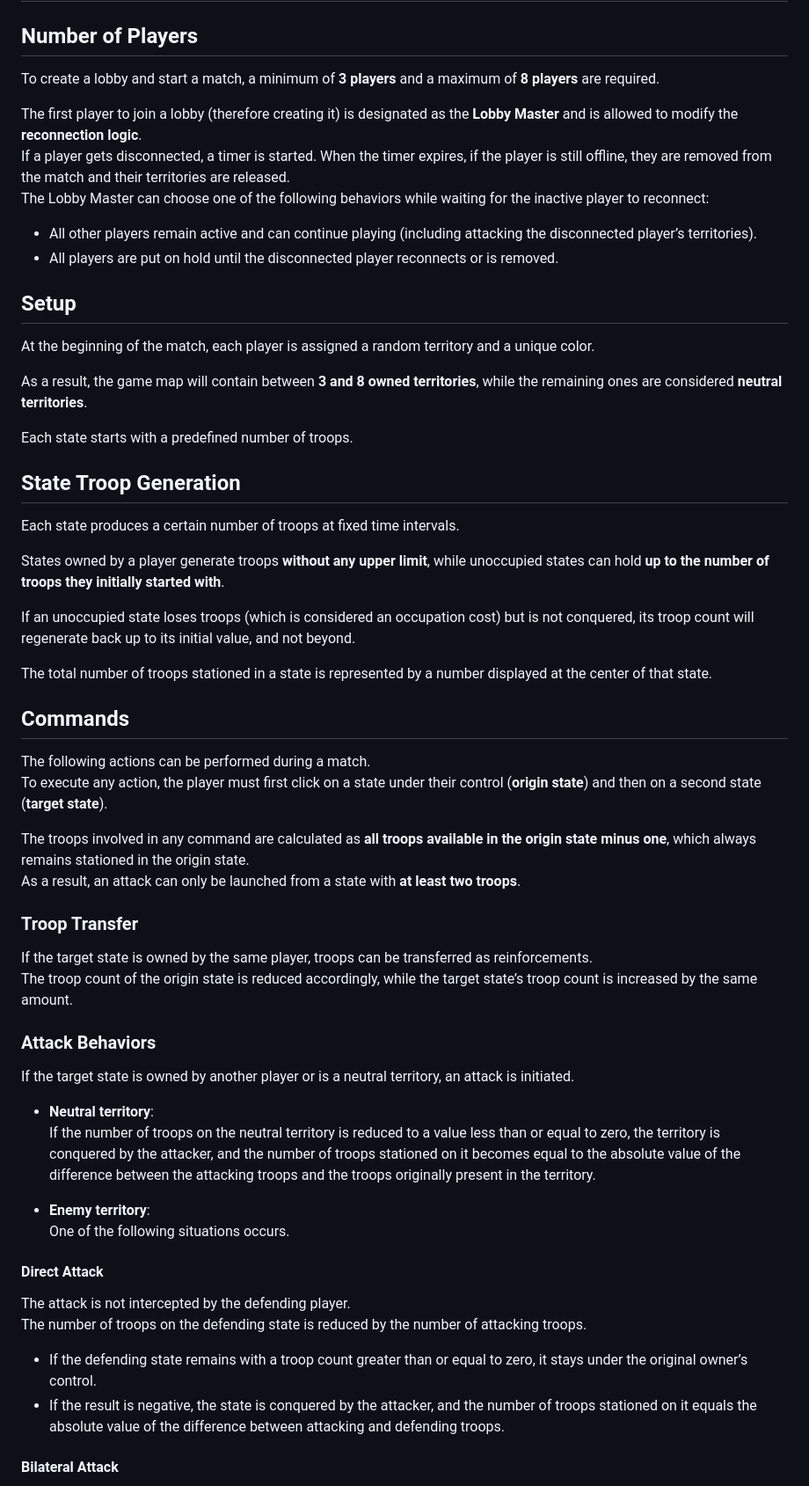
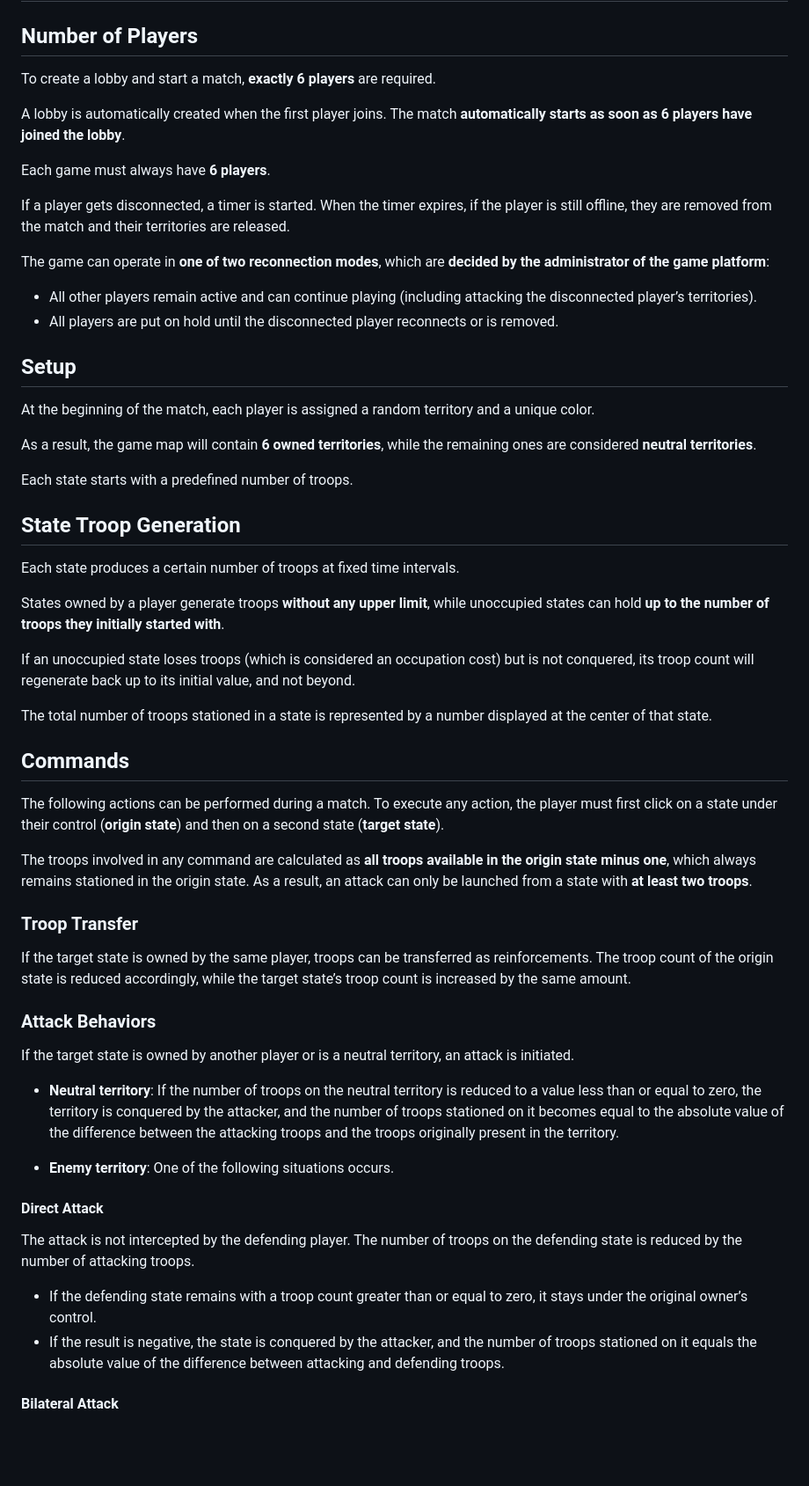
Before and after one commit to Caffeine-And-Code/DistributedStateIO, a Markdown page: rules.md, the part around one of its changes. Shown at 88% size. Rendered like a GitHub page; blank space fills up the shorter version.

Commit message:
Revise game rules for player count and reconnection
Updated player requirements and match rules to ensure exactly 6 players are needed. Clarified reconnection modes and adjusted troop counts in various sections.

```diff
--- a/rules.md
+++ b/rules.md
@@ -2,25 +2,27 @@
 
 ## Number of Players
 
-To create a lobby and start a match, a minimum of **3 players** and a maximum of **8 players** are required.
+To create a lobby and start a match, **exactly 6 players** are required.
 
-The first player to join a lobby (therefore creating it) is designated as the **Lobby Master** and is allowed to modify the **reconnection logic**.
+A lobby is automatically created when the first player joins.
+The match **automatically starts as soon as 6 players have joined the lobby**.
+
+Each game must always have **6 players**.
+
 If a player gets disconnected, a timer is started. When the timer expires, if the player is still offline, they are removed from the match and their territories are released.
-The Lobby Master can choose one of the following behaviors while waiting for the inactive player to reconnect:
+
+The game can operate in **one of two reconnection modes**, which are **decided by the administrator of the game platform**:
+
 - All other players remain active and can continue playing (including attacking the disconnected player’s territories).
 - All players are put on hold until the disconnected player reconnects or is removed.
-
-
 
 ## Setup
 
 At the beginning of the match, each player is assigned a random territory and a unique color.
 
-As a result, the game map will contain between **3 and 8 owned territories**, while the remaining ones are considered **neutral territories**.
+As a result, the game map will contain **6 owned territories**, while the remaining ones are considered **neutral territories**.
 
 Each state starts with a predefined number of troops.
-
-
 
 ## State Troop Generation
 
@@ -32,8 +34,6 @@ If an unoccupied state loses troops (which is considered an occupation cost) but
 
 The total number of troops stationed in a state is represented by a number displayed at the center of that state.
 
-
-
 ## Commands
 
 The following actions can be performed during a match.
@@ -42,26 +42,20 @@ To execute any action, the player must first click on a state under their contro
 The troops involved in any command are calculated as **all troops available in the origin state minus one**, which always remains stationed in the origin state.
 As a result, an attack can only be launched from a state with **at least two troops**.
 
-
-
 ### Troop Transfer
 
 If the target state is owned by the same player, troops can be transferred as reinforcements.
 The troop count of the origin state is reduced accordingly, while the target state’s troop count is increased by the same amount.
 
-
-
 ### Attack Behaviors
 
 If the target state is owned by another player or is a neutral territory, an attack is initiated.
 
-- **Neutral territory**:
+* **Neutral territory**:
   If the number of troops on the neutral territory is reduced to a value less than or equal to zero, the territory is conquered by the attacker, and the number of troops stationed on it becomes equal to the absolute value of the difference between the attacking troops and the troops originally present in the territory.
 
-- **Enemy territory**:
+* **Enemy territory**:
   One of the following situations occurs.
-
-
 
 #### Direct Attack
 
@@ -70,8 +64,6 @@ The number of troops on the defending state is reduced by the number of attackin
 
 - If the defending state remains with a troop count greater than or equal to zero, it stays under the original owner’s control.
 - If the result is negative, the state is conquered by the attacker, and the number of troops stationed on it equals the absolute value of the difference between attacking and defending troops.
-
-
 
 #### Bilateral Attack
 
```
Also changed, not shown: other parts of rules.md (+0 -2 lines).
